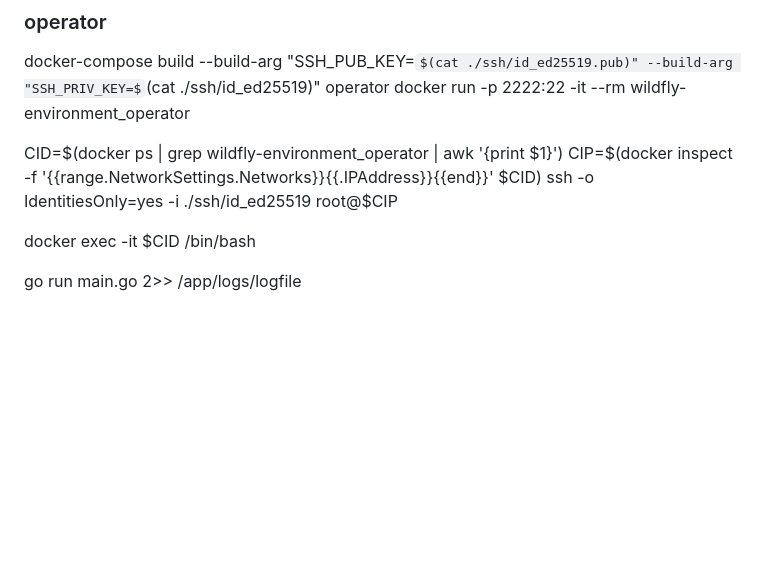
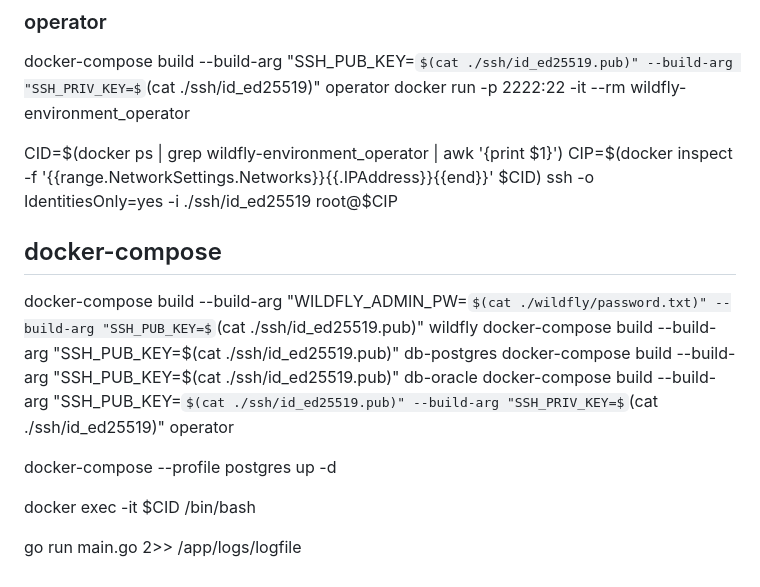
Before and after one commit to ThorstenHeck/wildfly-environment, a Markdown page: README.md, the part around the change. GitHub-like rendering; some formulas as TeX source; blank space fills up the shorter version.

Commit message:
extend readme

```diff
--- a/README.md
+++ b/README.md
@@ -145,6 +145,20 @@ CIP=$(docker inspect \
   -f '{{range.NetworkSettings.Networks}}{{.IPAddress}}{{end}}' $CID)
 ssh -o IdentitiesOnly=yes -i ./ssh/id_ed25519 root@$CIP
 
+
+## docker-compose
+
+docker-compose build --build-arg "WILDFLY_ADMIN_PW=$(cat ./wildfly/password.txt)" --build-arg "SSH_PUB_KEY=$(cat ./ssh/id_ed25519.pub)" wildfly
+docker-compose build  --build-arg "SSH_PUB_KEY=$(cat ./ssh/id_ed25519.pub)" db-postgres
+docker-compose build  --build-arg "SSH_PUB_KEY=$(cat ./ssh/id_ed25519.pub)" db-oracle
+docker-compose build  --build-arg "SSH_PUB_KEY=$(cat ./ssh/id_ed25519.pub)" --build-arg "SSH_PRIV_KEY=$(cat ./ssh/id_ed25519)" operator
+
+docker-compose --profile postgres up -d
+
+
+
+
+
 docker exec -it $CID /bin/bash
 
 go run main.go 2>> /app/logs/logfile
```
